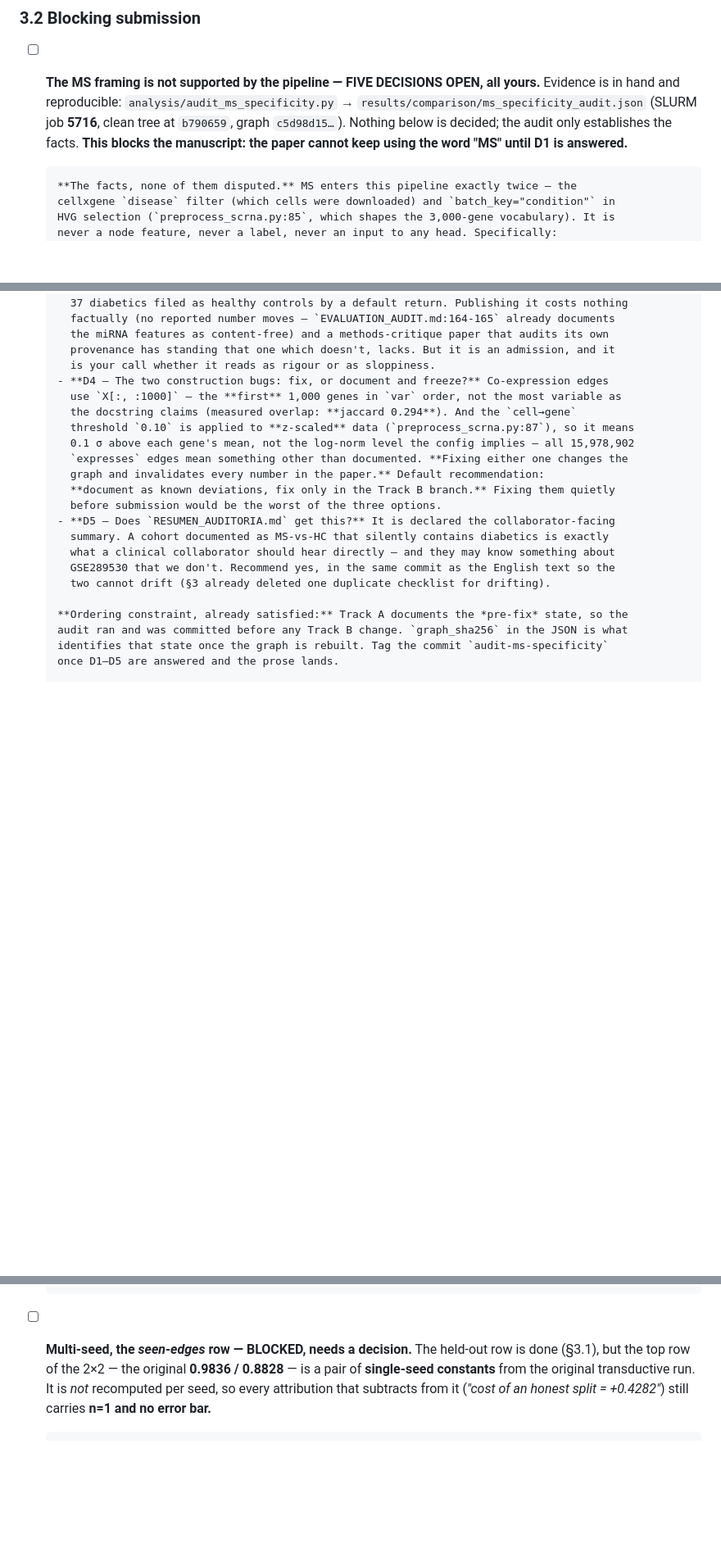
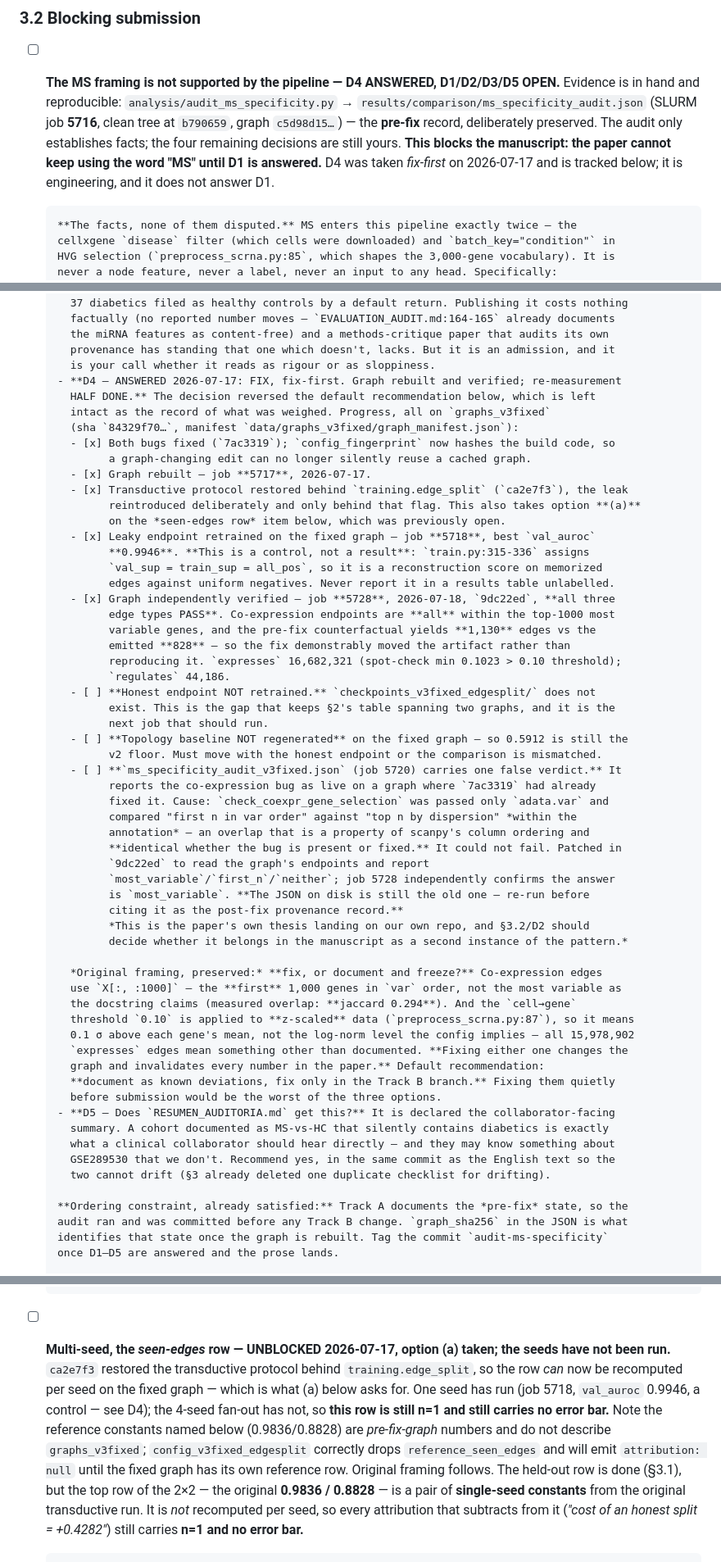
Before and after one commit to UlisesMoyaSanchez/microRNA_project, a Markdown page: goal.md, 3 parts joined by grey strips. Shown at 82% size. GitHub-like rendering; blank space fills up the shorter version.

Commit message:
Record the v3fixed program state in goal.md
D4 was answered fix-first on 2026-07-17 but goal.md still read as if all five MS
decisions were open and as if the two construction bugs were unfixed. It is
declared the single live checklist (§3 deleted a duplicate on 2026-07-14 for
drifting), so it is the only place this belongs.

Records against D4: bugs fixed (7ac3319), graph rebuilt (5717), transductive
protocol restored behind a flag (ca2e7f3, which also takes option (a) on the
seen-edges row), leaky endpoint retrained (5718), graph independently verified
(5728, all three edge types PASS -- coexpression endpoints all within the top-1000
most variable, pre-fix counterfactual 1,130 vs emitted 828, so the fix moved the
artifact rather than reproducing it).

And what is NOT done, because this is the half that can mislead: the honest
endpoint is not retrained and the topology baseline is not regenerated, so §2's
attribution currently spans the v2 and v3fixed graphs. Flagged at the top of §2 so
the table cannot be quoted without that caveat.

Also records that ms_specificity_audit_v3fixed.json (5720) reports the
coexpression bug as live on a graph where it was already fixed -- the check was
passed only adata.var and could not fail. Patched in 9dc22ed; the JSON on disk is
still stale.

Co-Authored-By: Claude Opus 4.8 <noreply@anthropic.com>

```diff
--- a/goal.md
+++ b/goal.md
@@ -181,12 +189,14 @@ done and the second is suspended). Full detail in
 
 ### 3.2 Blocking submission
 
-- [ ] **The MS framing is not supported by the pipeline — FIVE DECISIONS OPEN, all yours.**
+- [ ] **The MS framing is not supported by the pipeline — D4 ANSWERED, D1/D2/D3/D5 OPEN.**
       Evidence is in hand and reproducible: `analysis/audit_ms_specificity.py` →
       `results/comparison/ms_specificity_audit.json` (SLURM job **5716**, clean tree at
-      `b790659`, graph `c5d98d15…`). Nothing below is decided; the audit only establishes
-      the facts. **This blocks the manuscript: the paper cannot keep using the word "MS"
-      until D1 is answered.**
+      `b790659`, graph `c5d98d15…`) — the **pre-fix** record, deliberately preserved. The
+      audit only establishes facts; the four remaining decisions are still yours.
+      **This blocks the manuscript: the paper cannot keep using the word "MS"
+      until D1 is answered.** D4 was taken *fix-first* on 2026-07-17 and is tracked below;
+      it is engineering, and it does not answer D1.
 
       **The facts, none of them disputed.** MS enters this pipeline exactly twice — the
       cellxgene `disease` filter (which cells were downloaded) and `batch_key="condition"` in
@@ -224,7 +234,45 @@ done and the second is suspended). Full detail in
         the miRNA features as content-free) and a methods-critique paper that audits its own
         provenance has standing that one which doesn't, lacks. But it is an admission, and it
         is your call whether it reads as rigour or as sloppiness.
-      - **D4 — The two construction bugs: fix, or document and freeze?** Co-expression edges
+      - **D4 — ANSWERED 2026-07-17: FIX, fix-first. Graph rebuilt and verified; re-measurement
+        HALF DONE.** The decision reversed the default recommendation below, which is left
+        intact as the record of what was weighed. Progress, all on `graphs_v3fixed`
+        (sha `84329f70…`, manifest `data/graphs_v3fixed/graph_manifest.json`):
+        - [x] Both bugs fixed (`7ac3319`); `config_fingerprint` now hashes the build code, so
+              a graph-changing edit can no longer silently reuse a cached graph.
+        - [x] Graph rebuilt — job **5717**, 2026-07-17.
+        - [x] Transductive protocol restored behind `training.edge_split` (`ca2e7f3`), the leak
+              reintroduced deliberately and only behind that flag. This also takes option **(a)**
+              on the *seen-edges row* item below, which was previously open.
+        - [x] Leaky endpoint retrained on the fixed graph — job **5718**, best `val_auroc`
+              **0.9946**. **This is a control, not a result**: `train.py:315-336` assigns
+              `val_sup = train_sup = all_pos`, so it is a reconstruction score on memorized
+              edges against uniform negatives. Never report it in a results table unlabelled.
+        - [x] Graph independently verified — job **5728**, 2026-07-18, `9dc22ed`, **all three
+              edge types PASS**. Co-expression endpoints are **all** within the top-1000 most
+              variable genes, and the pre-fix counterfactual yields **1,130** edges vs the
+              emitted **828** — so the fix demonstrably moved the artifact rather than
+              reproducing it. `expresses` 16,682,321 (spot-check min 0.1023 > 0.10 threshold);
+              `regulates` 44,186.
+        - [ ] **Honest endpoint NOT retrained.** `checkpoints_v3fixed_edgesplit/` does not
+              exist. This is the gap that keeps §2's table spanning two graphs, and it is the
+              next job that should run.
+        - [ ] **Topology baseline NOT regenerated** on the fixed graph — so 0.5912 is still the
+              v2 floor. Must move with the honest endpoint or the comparison is mismatched.
+        - [ ] **`ms_specificity_audit_v3fixed.json` (job 5720) carries one false verdict.** It
+              reports the co-expression bug as live on a graph where `7ac3319` had already
+              fixed it. Cause: `check_coexpr_gene_selection` was passed only `adata.var` and
+              compared "first n in var order" against "top n by dispersion" *within the
+              annotation* — an overlap that is a property of scanpy's column ordering and
+              **identical whether the bug is present or fixed.** It could not fail. Patched in
+              `9dc22ed` to read the graph's endpoints and report
+              `most_variable`/`first_n`/`neither`; job 5728 independently confirms the answer
+              is `most_variable`. **The JSON on disk is still the old one — re-run before
+              citing it as the post-fix provenance record.**
+              *This is the paper's own thesis landing on our own repo, and §3.2/D2 should
+              decide whether it belongs in the manuscript as a second instance of the pattern.*
+
+        *Original framing, preserved:* **fix, or document and freeze?** Co-expression edges
         use `X[:, :1000]` — the **first** 1,000 genes in `var` order, not the most variable as
         the docstring claims (measured overlap: **jaccard 0.294**). And the `cell→gene`
         threshold `0.10` is applied to **z-scaled** data (`preprocess_scrna.py:87`), so it means
@@ -249,7 +297,15 @@ done and the second is suspended). Full detail in
       are false — the samples are generic lymphocytes/monocytes/neutrophils and the cohort
       includes T1D. Same species of error as the `mirtarbase_hsa.tsv`-holds-miRDB filename.
 
-- [ ] **Multi-seed, the *seen-edges* row — BLOCKED, needs a decision.** The held-out row is
+- [ ] **Multi-seed, the *seen-edges* row — UNBLOCKED 2026-07-17, option (a) taken; the seeds
+      have not been run.** `ca2e7f3` restored the transductive protocol behind
+      `training.edge_split`, so the row *can* now be recomputed per seed on the fixed graph —
+      which is what (a) below asks for. One seed has run (job 5718, `val_auroc` 0.9946, a
+      control — see D4); the 4-seed fan-out has not, so **this row is still n=1 and still
+      carries no error bar.** Note the reference constants named below (0.9836/0.8828) are
+      *pre-fix-graph* numbers and do not describe `graphs_v3fixed`; `config_v3fixed_edgesplit`
+      correctly drops `reference_seen_edges` and will emit `attribution: null` until the fixed
+      graph has its own reference row. Original framing follows. The held-out row is
       done (§3.1), but the top row of the 2×2 — the original **0.9836 / 0.8828** — is a
       pair of **single-seed constants** from the original transductive run. It is *not*
       recomputed per seed, so every attribution that subtracts from it (*"cost of an honest
```
Also changed, not shown: other parts of goal.md (+8 -0 lines).
